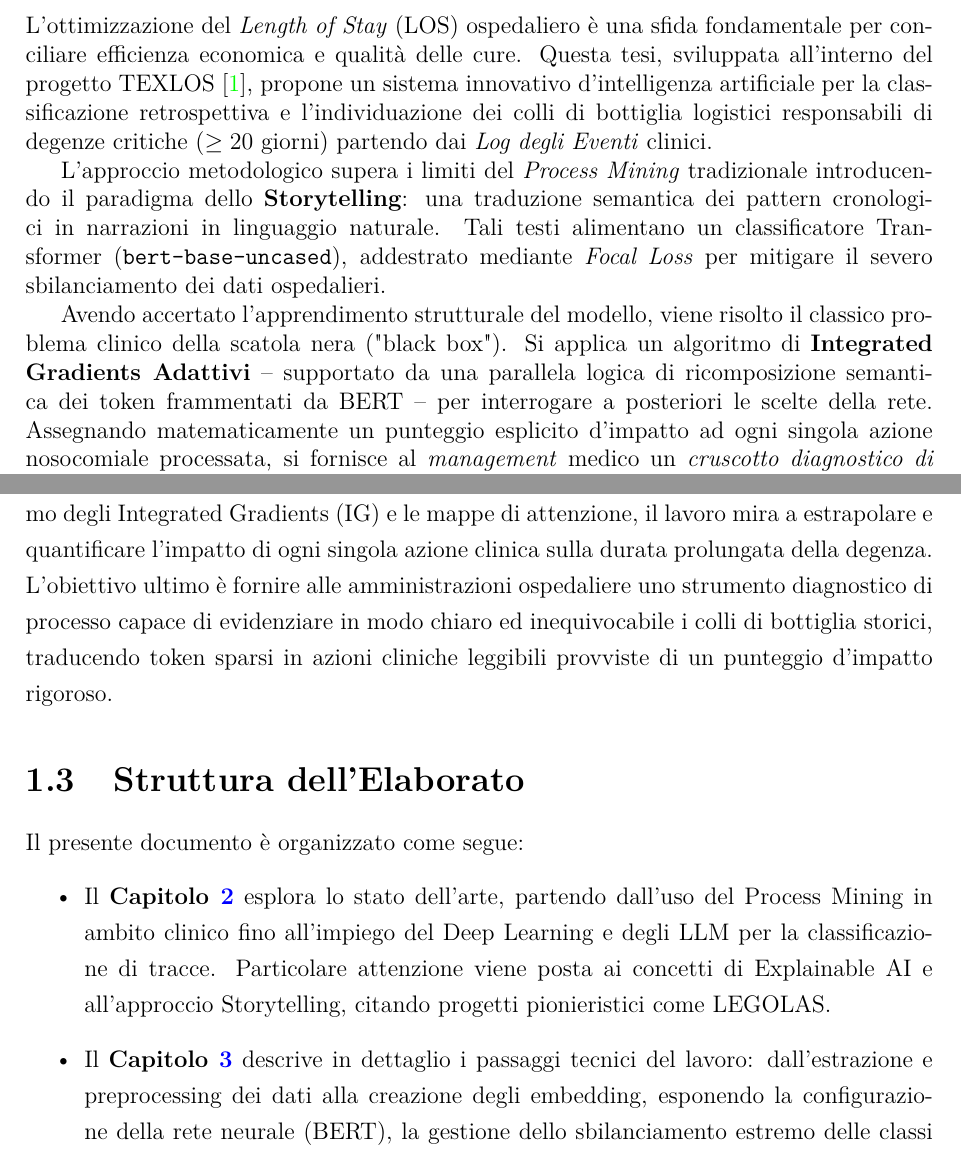
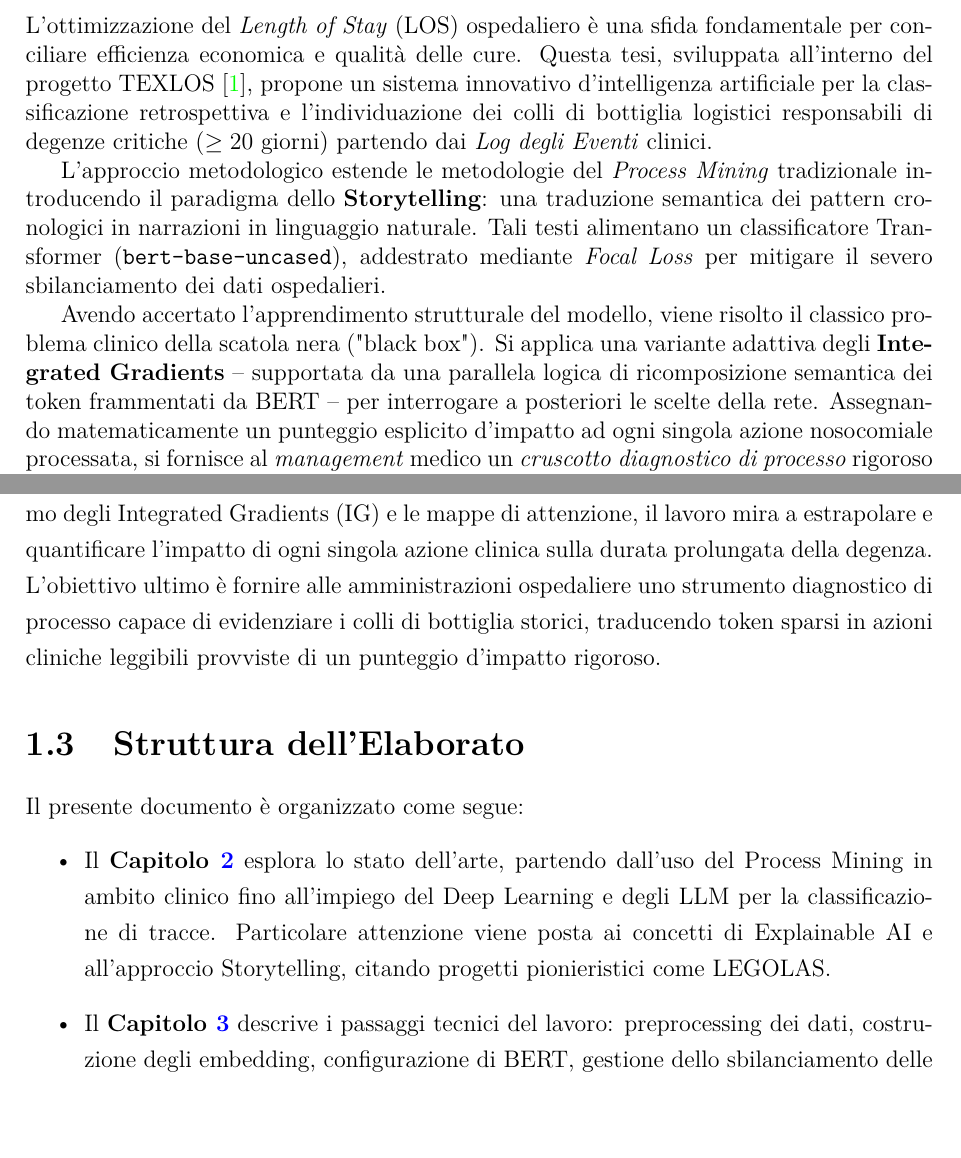
Before and after one commit to Simo93-rgb/Tesi-Garau-Lenght-of-Stay, a LaTeX book (main.tex, which reads abstract.tex, capitoli/01_introduzione.tex): two parts of pages 3 and 8 of 56, joined at a grey line, cut so that both start at the same text, the shorter picture padded with empty space. Compiled offline with pdfLaTeX.

Commit message:
Revisione abstract e introduzione

```diff
--- a/abstract.tex
+++ b/abstract.tex
@@ -3,6 +3,6 @@
 
 L'ottimizzazione del \textit{Length of Stay} (LOS) ospedaliero è una sfida fondamentale per conciliare efficienza economica e qualità delle cure. Questa tesi, sviluppata all'interno del progetto TEXLOS \cite{texlos2026}, propone un sistema innovativo d'intelligenza artificiale per la classificazione retrospettiva e l'individuazione dei colli di bottiglia logistici responsabili di degenze critiche ($\ge 20$ giorni) partendo dai \textit{Log degli Eventi} clinici.
 
-L'approccio metodologico supera i limiti del \textit{Process Mining} tradizionale introducendo il paradigma dello \textbf{Storytelling}: una traduzione semantica dei pattern cronologici in narrazioni in linguaggio naturale. Tali testi alimentano un classificatore Transformer (\texttt{bert-base-uncased}), addestrato mediante \textit{Focal Loss} per mitigare il severo sbilanciamento dei dati ospedalieri.
+L'approccio metodologico estende le metodologie del \textit{Process Mining} tradizionale introducendo il paradigma dello \textbf{Storytelling}: una traduzione semantica dei pattern cronologici in narrazioni in linguaggio naturale. Tali testi alimentano un classificatore Transformer (\texttt{bert-base-uncased}), addestrato mediante \textit{Focal Loss} per mitigare il severo sbilanciamento dei dati ospedalieri.
 
-Avendo accertato l'apprendimento strutturale del modello, viene risolto il classico problema clinico della scatola nera ("black box"). Si applica un algoritmo di \textbf{Integrated Gradients Adattivi} -- supportato da una parallela logica di ricomposizione semantica dei token frammentati da BERT -- per interrogare a posteriori le scelte della rete. Assegnando matematicamente un punteggio esplicito d'impatto ad ogni singola azione nosocomiale processata, si fornisce al \textit{management} medico un \textit{cruscotto diagnostico di processo} rigoroso per individuare empiricamente le inefficienze ospedaliere.
+Avendo accertato l'apprendimento strutturale del modello, viene risolto il classico problema clinico della scatola nera ("black box"). Si applica una variante adattiva degli \textbf{Integrated Gradients} -- supportata da una parallela logica di ricomposizione semantica dei token frammentati da BERT -- per interrogare a posteriori le scelte della rete. Assegnando matematicamente un punteggio esplicito d'impatto ad ogni singola azione nosocomiale processata, si fornisce al \textit{management} medico un \textit{cruscotto diagnostico di processo} rigoroso per individuare empiricamente le inefficienze ospedaliere.
--- a/capitoli/01_introduzione.tex
+++ b/capitoli/01_introduzione.tex
@@ -19,13 +19,13 @@ Questa tesi si colloca all'interno del progetto di ricerca TEXLOS \cite{texlos20
 
 Il primo obiettivo è lo sviluppo di un sistema classificatorio basato sull'architettura Transformer per discriminare le degenze che hanno superato una soglia critica, fissata a 20 giorni. Il modello fa leva sull'approccio dello \textit{Storytelling}, trasformando i log in formato XES in narrazioni testuali ed impiegando \texttt{bert-base-uncased} per catturare le connessioni logiche tra i vari eventi clinici.
 
-Il secondo e più innovativo obiettivo riguarda l'interpretabilità post-hoc del modello predittivo. Attraverso l'uso di tecniche avanzate di Explainable AI, in particolare l'algoritmo degli Integrated Gradients (IG) e le mappe di attenzione, il lavoro mira a estrapolare e quantificare l'impatto di ogni singola azione clinica sulla durata prolungata della degenza. L'obiettivo ultimo è fornire alle amministrazioni ospedaliere uno strumento diagnostico di processo capace di evidenziare in modo chiaro ed inequivocabile i colli di bottiglia storici, traducendo token sparsi in azioni cliniche leggibili provviste di un punteggio d'impatto rigoroso.
+Il secondo e più innovativo obiettivo riguarda l'interpretabilità post-hoc del modello predittivo. Attraverso l'uso di tecniche avanzate di Explainable AI, in particolare l'algoritmo degli Integrated Gradients (IG) e le mappe di attenzione, il lavoro mira a estrapolare e quantificare l'impatto di ogni singola azione clinica sulla durata prolungata della degenza. L'obiettivo ultimo è fornire alle amministrazioni ospedaliere uno strumento diagnostico di processo capace di evidenziare i colli di bottiglia storici, traducendo token sparsi in azioni cliniche leggibili provviste di un punteggio d'impatto rigoroso.
 
 \section{Struttura dell'Elaborato}
 Il presente documento è organizzato come segue:
 \begin{itemize}
     \item Il \textbf{Capitolo \ref{ch:stato_arte}} esplora lo stato dell'arte, partendo dall'uso del Process Mining in ambito clinico fino all'impiego del Deep Learning e degli LLM per la classificazione di tracce. Particolare attenzione viene posta ai concetti di Explainable AI e all'approccio Storytelling, citando progetti pionieristici come LEGOLAS.
-    \item Il \textbf{Capitolo \ref{ch:metodologia}} descrive in dettaglio i passaggi tecnici del lavoro: dall'estrazione e preprocessing dei dati alla creazione degli embedding, esponendo la configurazione della rete neurale (BERT), la gestione dello sbilanciamento estremo delle classi mediante Focal Loss e il setup sperimentale. Verrà anche discusso un esperimento esplorativo di data augmentation tramite LLM \textit{generativi}.
+    \item Il \textbf{Capitolo \ref{ch:metodologia}} descrive i passaggi tecnici del lavoro: preprocessing dei dati, costruzione degli embedding, configurazione di BERT, gestione dello sbilanciamento delle classi mediante Focal Loss e setup sperimentale. È incluso anche un esperimento esplorativo di data augmentation tramite LLM generativi.
     \item Il \textbf{Capitolo \ref{ch:risultati}} riporta i risultati della classificazione in termini di accuratezza e metriche di valutazione. Successivamente, dettaglia criticamente l'implementazione adattativa degli Integrated Gradients e illustra il meccanismo di mappatura dei sub-token, mostrando concretamente come i risultati dell'algoritmo permettono di individuare i colli di bottiglia nel processo clinico.
     \item Il \textbf{Capitolo \ref{ch:conclusioni}} riassume i traguardi raggiunti dalla tesi, evidenzia i limiti metodologici intrinseci dell'approccio proposto, chiarendo la differenza tra correlazione e causalità, e traccia possibili traiettorie per gli sviluppi futuri.
 \end{itemize}
```
Also changed, not shown: capitoli/01_introduzione.tex (2 more changed lines).
